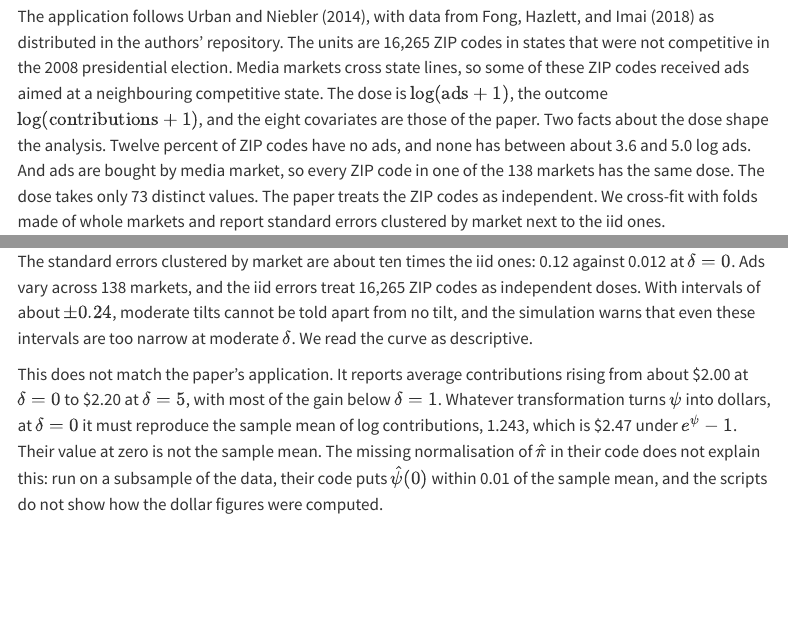
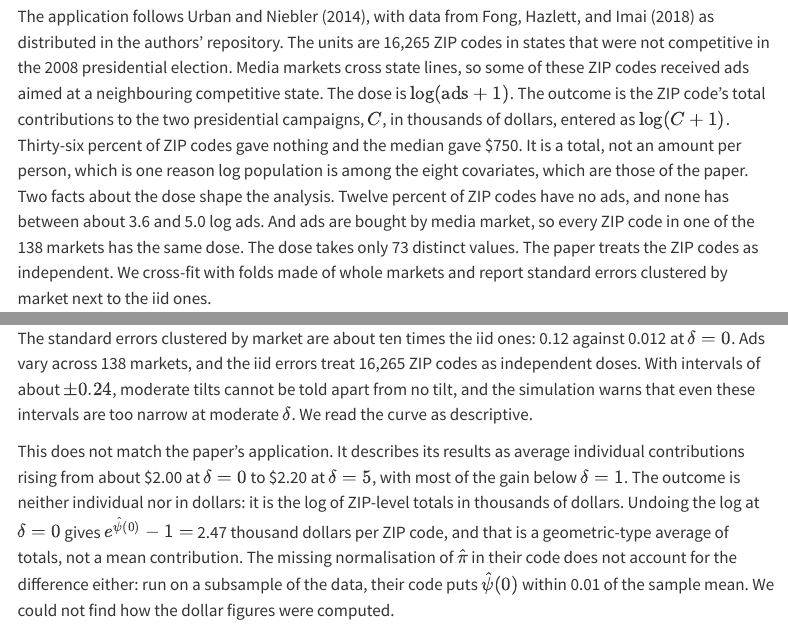
Before and after one commit to xiangao/blog_book, a Quarto document (incremental-effects.qmd): the page in a window 1100 px wide, from 10490 px down, and a second part further down, joined at a grey line. Rendered offline with R 4.5, knitr and Pandoc in place of Quarto, with nearby package versions; some code elsewhere in the file could not run offline; menus at the side of the page are left out; long lines of code are wrapped.

Commit message:
State the outcome correctly in the incremental-effects application
The outcome is log(C + 1), where C is the ZIP code's total contributions to
the two presidential campaigns in thousands of dollars (Cont = amount/1000 =
RCont + DCont in the data). The chapter now says so, gives e^psi(0) - 1 as
2.47 thousand dollars per ZIP code, and notes that the paper's description of
"average individual contributions" in dollars does not match its variable.

Co-Authored-By: Claude Opus 5.5 <noreply@anthropic.com>

````diff
--- a/incremental-effects.qmd
+++ b/incremental-effects.qmd
@@ -373,7 +373,7 @@ With the true dose distribution the estimator is unbiased and covers at about 95
 
 ## Political ads and campaign contributions
 
-The application follows @urban-niebler-2014, with data from @fong-2018 as distributed in the authors' repository. The units are 16,265 ZIP codes in states that were not competitive in the 2008 presidential election. Media markets cross state lines, so some of these ZIP codes received ads aimed at a neighbouring competitive state. The dose is $\log(\text{ads} + 1)$, the outcome $\log(\text{contributions} + 1)$, and the eight covariates are those of the paper. Two facts about the dose shape the analysis. Twelve percent of ZIP codes have no ads, and none has between about 3.6 and 5.0 log ads. And ads are bought by media market, so every ZIP code in one of the 138 markets has the same dose. The dose takes only 73 distinct values. The paper treats the ZIP codes as independent. We cross-fit with folds made of whole markets and report standard errors clustered by market next to the iid ones.
+The application follows @urban-niebler-2014, with data from @fong-2018 as distributed in the authors' repository. The units are 16,265 ZIP codes in states that were not competitive in the 2008 presidential election. Media markets cross state lines, so some of these ZIP codes received ads aimed at a neighbouring competitive state. The dose is $\log(\text{ads} + 1)$. The outcome is the ZIP code's total contributions to the two presidential campaigns, $C$, in thousands of dollars, entered as $\log(C + 1)$. Thirty-six percent of ZIP codes gave nothing and the median gave \$750. It is a total, not an amount per person, which is one reason log population is among the eight covariates, which are those of the paper. Two facts about the dose shape the analysis. Twelve percent of ZIP codes have no ads, and none has between about 3.6 and 5.0 log ads. And ads are bought by media market, so every ZIP code in one of the 138 markets has the same dose. The dose takes only 73 distinct values. The paper treats the ZIP codes as independent. We cross-fit with folds made of whole markets and report standard errors clustered by market next to the iid ones.
 
 ```{r}
 #| label: incremental-app
@@ -443,7 +443,7 @@ The estimated curve rises slightly from `r round(mx(0), 3)` to a peak of `r roun
 
 The standard errors clustered by market are about ten times the iid ones: `r round(mx(0, "se_cluster"), 3)` against `r round(mx(0, "se"), 3)` at $\delta = 0$. Ads vary across 138 markets, and the iid errors treat 16,265 ZIP codes as independent doses. With intervals of about $\pm 0.24$, moderate tilts cannot be told apart from no tilt, and the simulation warns that even these intervals are too narrow at moderate $\delta$. We read the curve as descriptive.
 
-This does not match the paper's application. It reports average contributions rising from about \$2.00 at $\delta = 0$ to \$2.20 at $\delta = 5$, with most of the gain below $\delta = 1$. Whatever transformation turns $\psi$ into dollars, at $\delta = 0$ it must reproduce the sample mean of log contributions, `r round(mx(0), 3)`, which is \$`r round(exp(mx(0)) - 1, 2)` under $e^{\psi} - 1$. Their value at zero is not the sample mean. The missing normalisation of $\hat\pi$ in their code does not explain this: run on a subsample of the data, their code puts $\hat\psi(0)$ within 0.01 of the sample mean, and the scripts do not show how the dollar figures were computed.
+This does not match the paper's application. It describes its results as average individual contributions rising from about \$2.00 at $\delta = 0$ to \$2.20 at $\delta = 5$, with most of the gain below $\delta = 1$. The outcome is neither individual nor in dollars: it is the log of ZIP-level totals in thousands of dollars. Undoing the log at $\delta = 0$ gives $e^{\hat\psi(0)} - 1 =$ `r round(exp(mx(0)) - 1, 2)` thousand dollars per ZIP code, and that is a geometric-type average of totals, not a mean contribution. The missing normalisation of $\hat\pi$ in their code does not account for the difference either: run on a subsample of the data, their code puts $\hat\psi(0)$ within 0.01 of the sample mean. We could not find how the dollar figures were computed.
 
 ## Shift and tilt on the same ZIP codes
 
````
Also changed, not shown: 8 other files.
